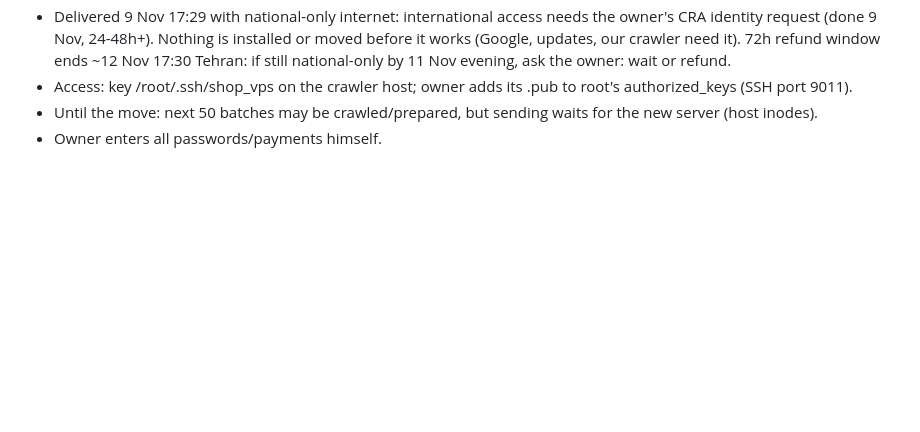
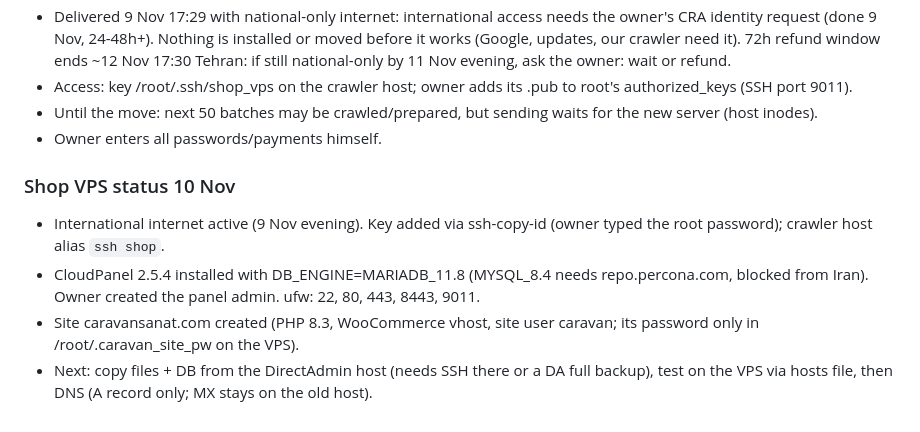
Before and after one commit to mohammadmahdidoosti/product-crawler, a Markdown page: docs/NEXT_STEPS.md, the part around the change. Drawn GitHub-style; blank space fills up the shorter version.

Commit message:
Notes: shop VPS set up with CloudPanel + MariaDB
Co-Authored-By: Claude Opus 5.5 <noreply@anthropic.com>
Claude-Session: https://claude.ai/code/session_01JhgKFTdvpqfCMXAB2sifje

```diff
--- a/docs/NEXT_STEPS.md
+++ b/docs/NEXT_STEPS.md
@@ -38,3 +38,10 @@ When every batch up to 50 (and the unseen products 11-50) is done and published,
 - Access: key /root/.ssh/shop_vps on the crawler host; owner adds its .pub to root's authorized_keys (SSH port 9011).
 - Until the move: next 50 batches may be crawled/prepared, but sending waits for the new server (host inodes).
 - Owner enters all passwords/payments himself.
+
+### Shop VPS status 10 Nov
+- International internet active (9 Nov evening). Key added via ssh-copy-id (owner typed the root password); crawler host alias `ssh shop`.
+- CloudPanel 2.5.4 installed with DB_ENGINE=MARIADB_11.8 (MYSQL_8.4 needs repo.percona.com, blocked from Iran).
+  Owner created the panel admin. ufw: 22, 80, 443, 8443, 9011.
+- Site caravansanat.com created (PHP 8.3, WooCommerce vhost, site user caravan; its password only in /root/.caravan_site_pw on the VPS).
+- Next: copy files + DB from the DirectAdmin host (needs SSH there or a DA full backup), test on the VPS via hosts file, then DNS (A record only; MX stays on the old host).
```
